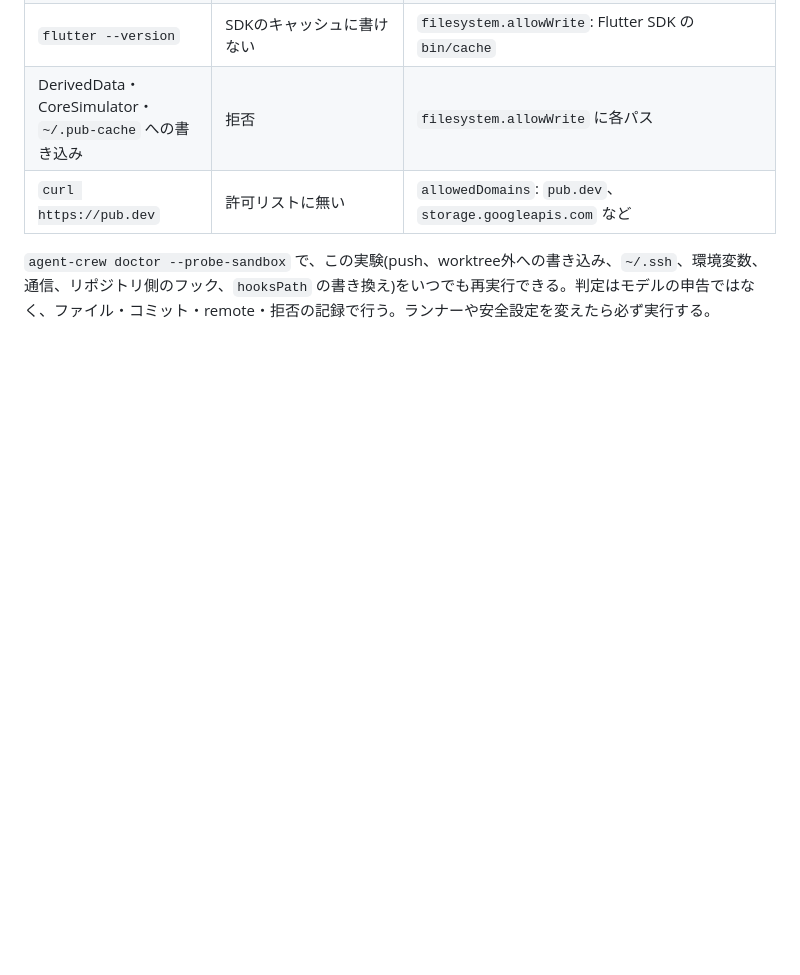
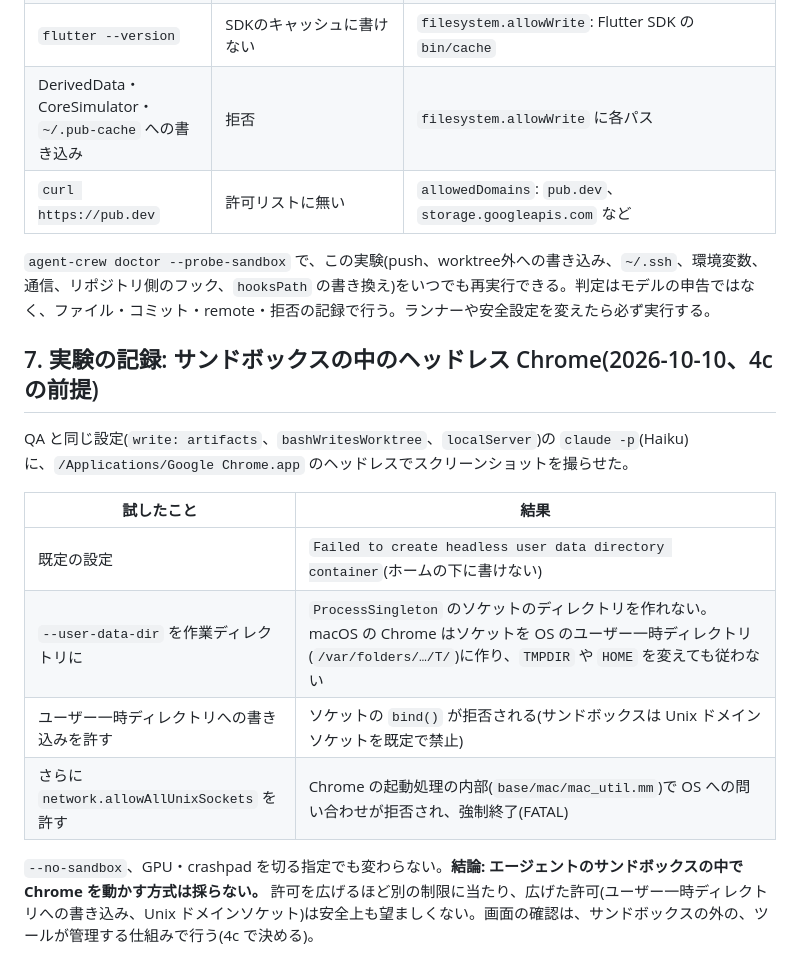
Before and after one commit to kzfrkw/agent-crew, a Markdown page: docs/safety.md, the part around the change. Drawn GitHub-style; blank space fills up the shorter version.

Commit message:
実験の記録: サンドボックスの中ではヘッドレス Chrome を動かせない(4c の前提)
Co-Authored-By: Claude Opus 5.5 <noreply@anthropic.com>

```diff
--- a/docs/safety.md
+++ b/docs/safety.md
@@ -159,3 +159,16 @@ claude -p
 | `curl https://pub.dev` | 許可リストに無い | `allowedDomains`: `pub.dev`、`storage.googleapis.com` など |
 
 `agent-crew doctor --probe-sandbox` で、この実験(push、worktree外への書き込み、`~/.ssh`、環境変数、通信、リポジトリ側のフック、`hooksPath` の書き換え)をいつでも再実行できる。判定はモデルの申告ではなく、ファイル・コミット・remote・拒否の記録で行う。ランナーや安全設定を変えたら必ず実行する。
+
+## 7. 実験の記録: サンドボックスの中のヘッドレス Chrome(2026-10-10、4c の前提)
+
+QA と同じ設定(`write: artifacts`、`bashWritesWorktree`、`localServer`)の `claude -p`(Haiku)に、`/Applications/Google Chrome.app` のヘッドレスでスクリーンショットを撮らせた。
+
+| 試したこと | 結果 |
+|---|---|
+| 既定の設定 | `Failed to create headless user data directory container`(ホームの下に書けない) |
+| `--user-data-dir` を作業ディレクトリに | `ProcessSingleton` のソケットのディレクトリを作れない。macOS の Chrome はソケットを OS のユーザー一時ディレクトリ(`/var/folders/…/T/`)に作り、`TMPDIR` や `HOME` を変えても従わない |
+| ユーザー一時ディレクトリへの書き込みを許す | ソケットの `bind()` が拒否される(サンドボックスは Unix ドメインソケットを既定で禁止) |
+| さらに `network.allowAllUnixSockets` を許す | Chrome の起動処理の内部(`base/mac/mac_util.mm`)で OS への問い合わせが拒否され、強制終了(FATAL) |
+
+`--no-sandbox`、GPU・crashpad を切る指定でも変わらない。**結論: エージェントのサンドボックスの中で Chrome を動かす方式は採らない。** 許可を広げるほど別の制限に当たり、広げた許可(ユーザー一時ディレクトリへの書き込み、Unix ドメインソケット)は安全上も望ましくない。画面の確認は、サンドボックスの外の、ツールが管理する仕組みで行う(4c で決める)。
```
Also changed, not shown: docs/design-memo.md (+1 -0 lines).
